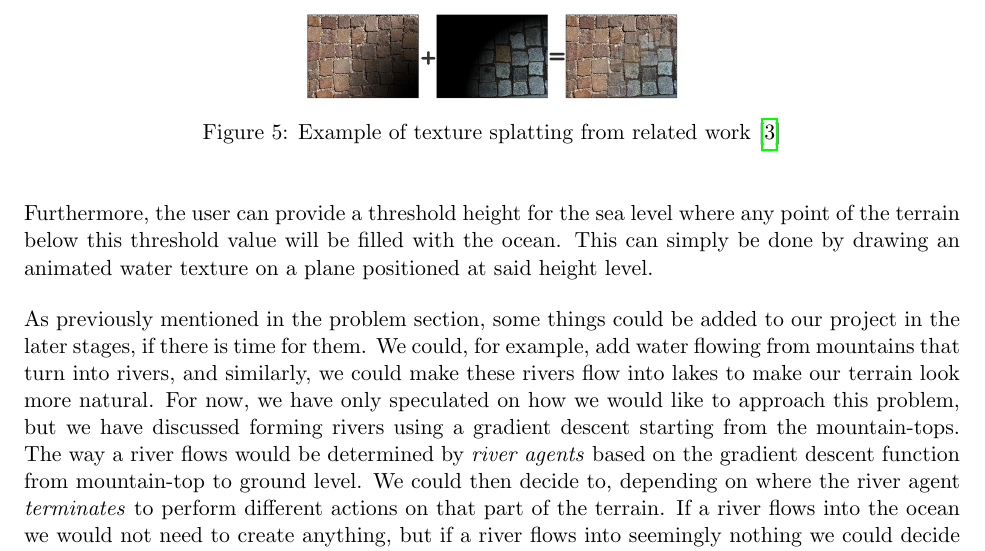
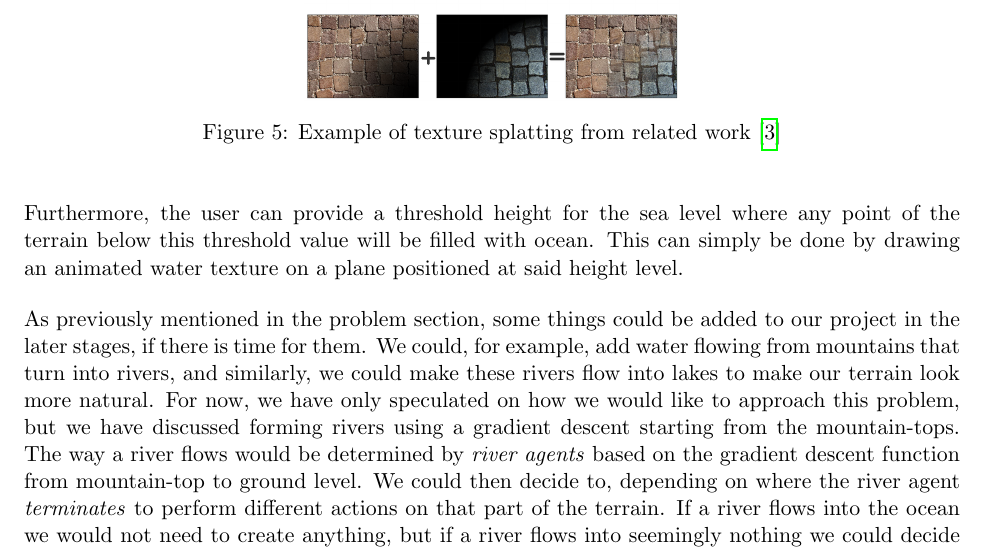
Before and after one commit to DATX02-20-02/Report, a LaTeX document (main.tex, which reads tex/method/terrain.tex): part of page 14 of 25, cut so that both start at the same text. Compiled offline with pdfLaTeX.

Commit message:
Update tex/method/terrain.tex
Co-Authored-By: Guthiix <51211575+Guthiix@users.noreply.github.com>

```diff
--- a/tex/method/terrain.tex
+++ b/tex/method/terrain.tex
@@ -40,7 +40,7 @@ Figure~\ref{fig:texture-splatting} demonstrates this technique in action.
   \label{fig:texture-splatting}
 \end{figure}
 
-Furthermore, the user can provide a threshold height for the sea level where any point of the terrain below this threshold value will be filled with the ocean.
+Furthermore, the user can provide a threshold height for the sea level where any point of the terrain below this threshold value will be filled with ocean.
 This can simply be done by drawing an animated water texture on a plane positioned at said height level.
 
 As previously mentioned in the problem section, some things could be added to our project in the later stages, if there is time for them.
```
